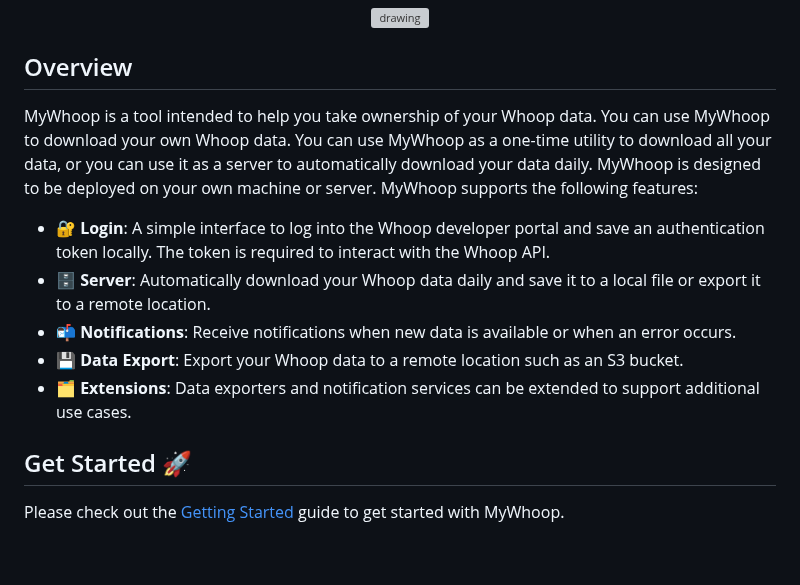
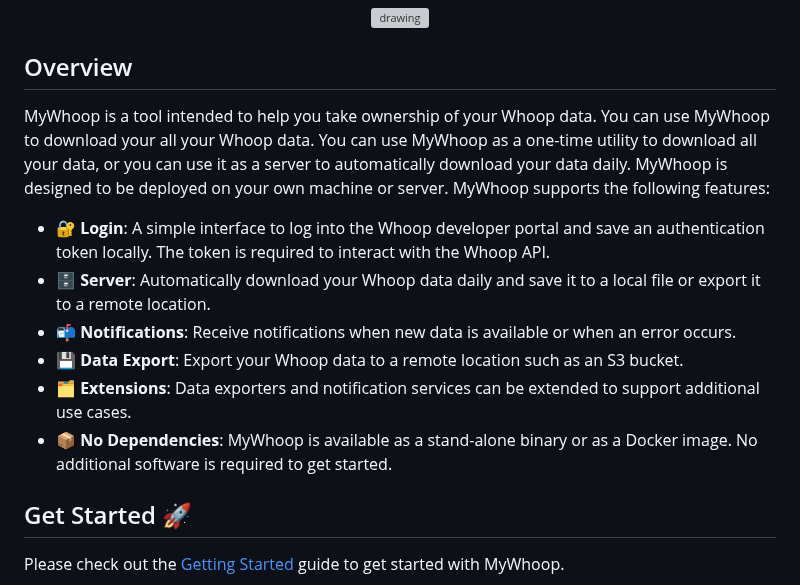
Before and after one commit to karl-cardenas-coding/mywhoop, a Markdown page: README.md, the part around the change. GitHub-like rendering; blank space fills up the shorter version; grey boxes are pictures that could not be loaded.

Commit message:
docs: updated README

```diff
--- a/README.md
+++ b/README.md
@@ -11,13 +11,14 @@ A tool for gathering and retaining your own Whoop data.
 
 ## Overview
 
-MyWhoop is a tool intended to help you take ownership of your Whoop data. You can use MyWhoop to download your own Whoop data. You can use MyWhoop as a one-time utility to download all your data, or you can use it as a server to automatically download your data daily. MyWhoop is designed to be deployed on your own machine or server. MyWhoop supports the following features:
+MyWhoop is a tool intended to help you take ownership of your Whoop data. You can use MyWhoop to download your all your Whoop data. You can use MyWhoop as a one-time utility to download all your data, or you can use it as a server to automatically download your data daily. MyWhoop is designed to be deployed on your own machine or server. MyWhoop supports the following features:
 
 - 🔐 **Login**: A simple interface to log into the Whoop developer portal and save an authentication token locally. The token is required to interact with the Whoop API.
 - 🗄️ **Server**: Automatically download your Whoop data daily and save it to a local file or export it to a remote location.
 - 📬 **Notifications**: Receive notifications when new data is available or when an error occurs.
 - 💾 **Data Export**: Export your Whoop data to a remote location such as an S3 bucket.
 - 🗂️ **Extensions**: Data exporters and notification services can be extended to support additional use cases.
+- 📦 **No Dependencies**: MyWhoop is available as a stand-alone binary or as a Docker image. No additional software is required to get started.
 
 ## Get Started 🚀
 
```
Also changed, not shown: docs/get-started.md (+5 -1 lines).
